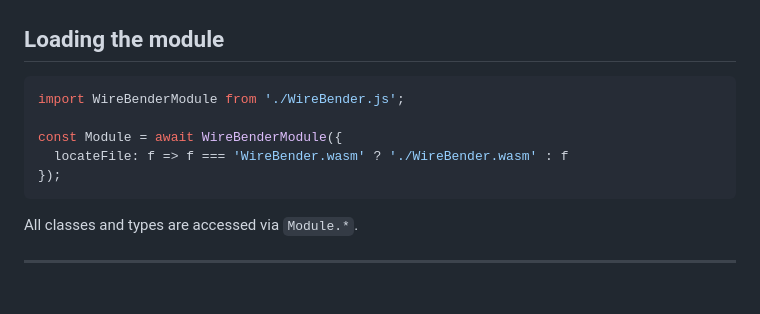
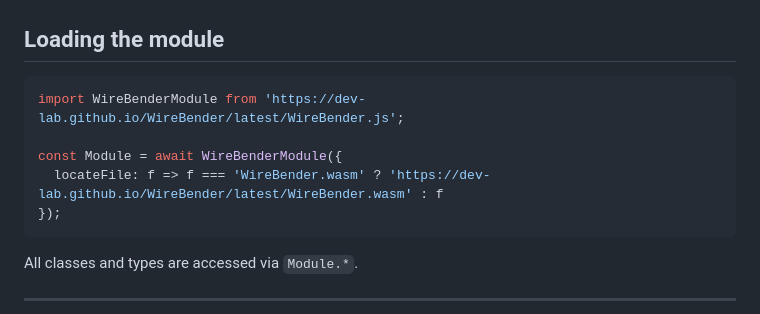
Before and after one commit to dev-lab/WireBender, a Markdown page: doc/WireBender-API.md, the part around the change. Rendered like a GitHub page; blank space fills up the shorter version.

````diff
--- a/doc/WireBender-API.md
+++ b/doc/WireBender-API.md
@@ -10,10 +10,10 @@ It also visualises PCB pad connections as optimized multi-point networks.
 ## Loading the module
 
 ```js
-import WireBenderModule from './WireBender.js';
+import WireBenderModule from 'https://dev-lab.github.io/WireBender/latest/WireBender.js';
 
 const Module = await WireBenderModule({
-  locateFile: f => f === 'WireBender.wasm' ? './WireBender.wasm' : f
+  locateFile: f => f === 'WireBender.wasm' ? 'https://dev-lab.github.io/WireBender/latest/WireBender.wasm' : f
 });
 ```
 
````
Also changed, not shown: README.md (+35 -10 lines).
